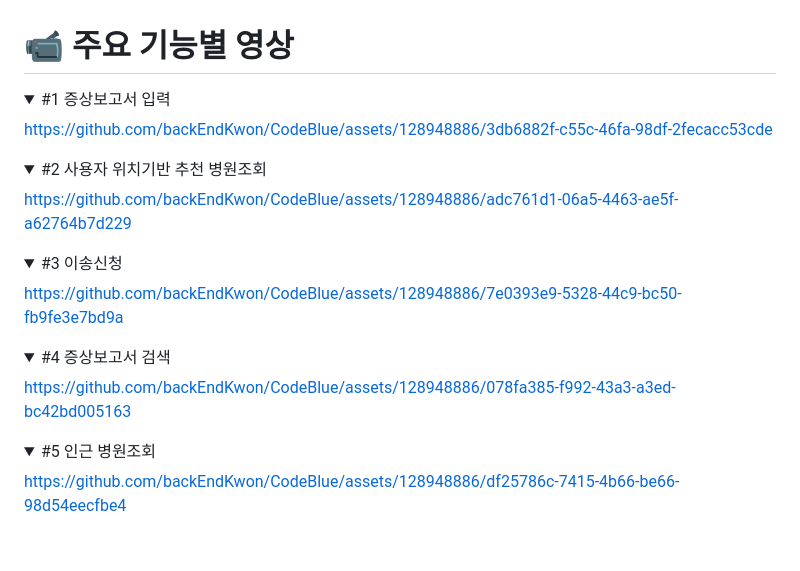
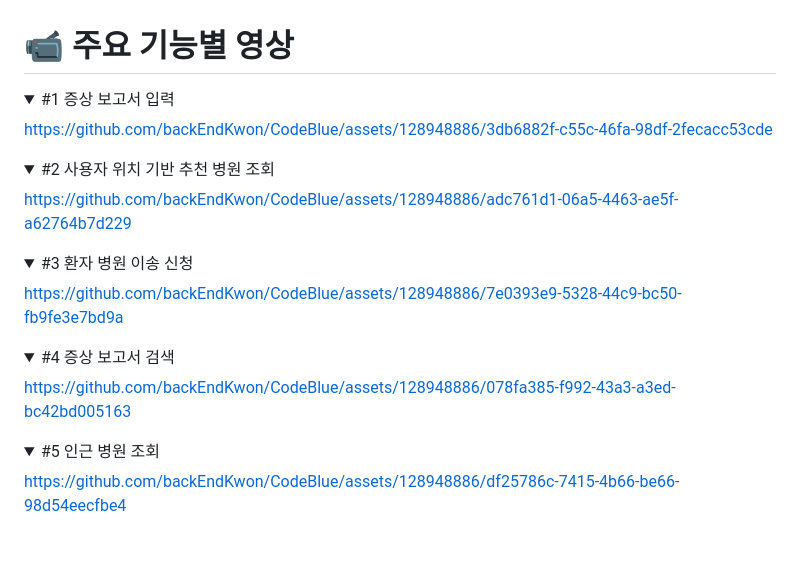
Before and after one commit to project-codeblue/CodeBlue, a Markdown page: README.md, the part around the change printed below. GitHub-like rendering; folded sections open.

```diff
--- a/README.md
+++ b/README.md
@@ -38,7 +38,7 @@
 
 # 📹 주요 기능별 영상
 <details>
-<summary> #1 증상보고서 입력 </summary>
+<summary> #1 증상 보고서 입력 </summary>
 <div markdown="1">
 
 
@@ -50,7 +50,7 @@ https://github.com/backEndKwon/CodeBlue/assets/128948886/3db6882f-c55c-46fa-98df
 </details>
 
 <details>
-<summary> #2 사용자 위치기반 추천 병원조회 </summary>
+<summary> #2 사용자 위치 기반 추천 병원 조회 </summary>
 <div markdown="1">
 
 
@@ -62,7 +62,7 @@ https://github.com/backEndKwon/CodeBlue/assets/128948886/adc761d1-06a5-4463-ae5f
 </details>
 
 <details>
-<summary> #3 이송신청 </summary>
+<summary> #3 환자 병원 이송 신청 </summary>
 <div markdown="1">
 
 
@@ -74,7 +74,7 @@ https://github.com/backEndKwon/CodeBlue/assets/128948886/7e0393e9-5328-44c9-bc50
 </details>
 
 <details>
-<summary> #4 증상보고서 검색 </summary>
+<summary> #4 증상 보고서 검색 </summary>
 <div markdown="1">
 
 
@@ -86,7 +86,7 @@ https://github.com/backEndKwon/CodeBlue/assets/128948886/078fa385-f992-43a3-a3ed
 </details>
 
 <details>
-<summary> #5 인근 병원조회 </summary>
+<summary> #5 인근 병원 조회 </summary>
 <div markdown="1">
 
 
```
Also changed, not shown: other parts of README.md (+1 -1 lines).
